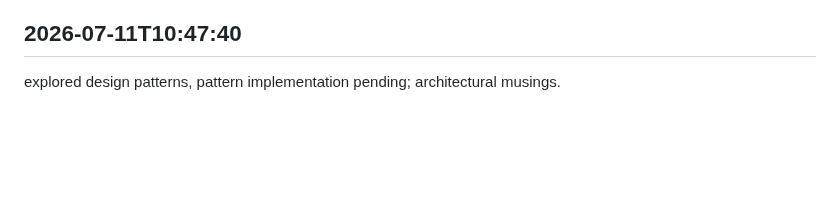
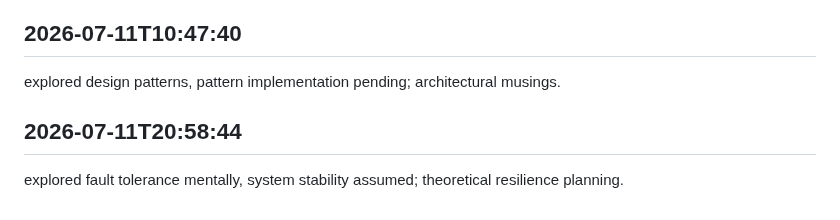
Before and after one commit to arnoldjsarmiento-ux/knowledgeflow-ai, a Markdown page: worklog.md, the part around the change. Rendered like a GitHub page; blank space fills up the shorter version.

Commit message:
handled it

```diff
--- a/worklog.md
+++ b/worklog.md
@@ -1248,3 +1248,6 @@ considered graphql resolvers, rest controllers stable; data graph contemplation.
 
 ## 2026-07-11T10:47:40
 explored design patterns, pattern implementation pending; architectural musings.
+
+## 2026-07-11T20:58:44
+explored fault tolerance mentally, system stability assumed; theoretical resilience planning.
```
